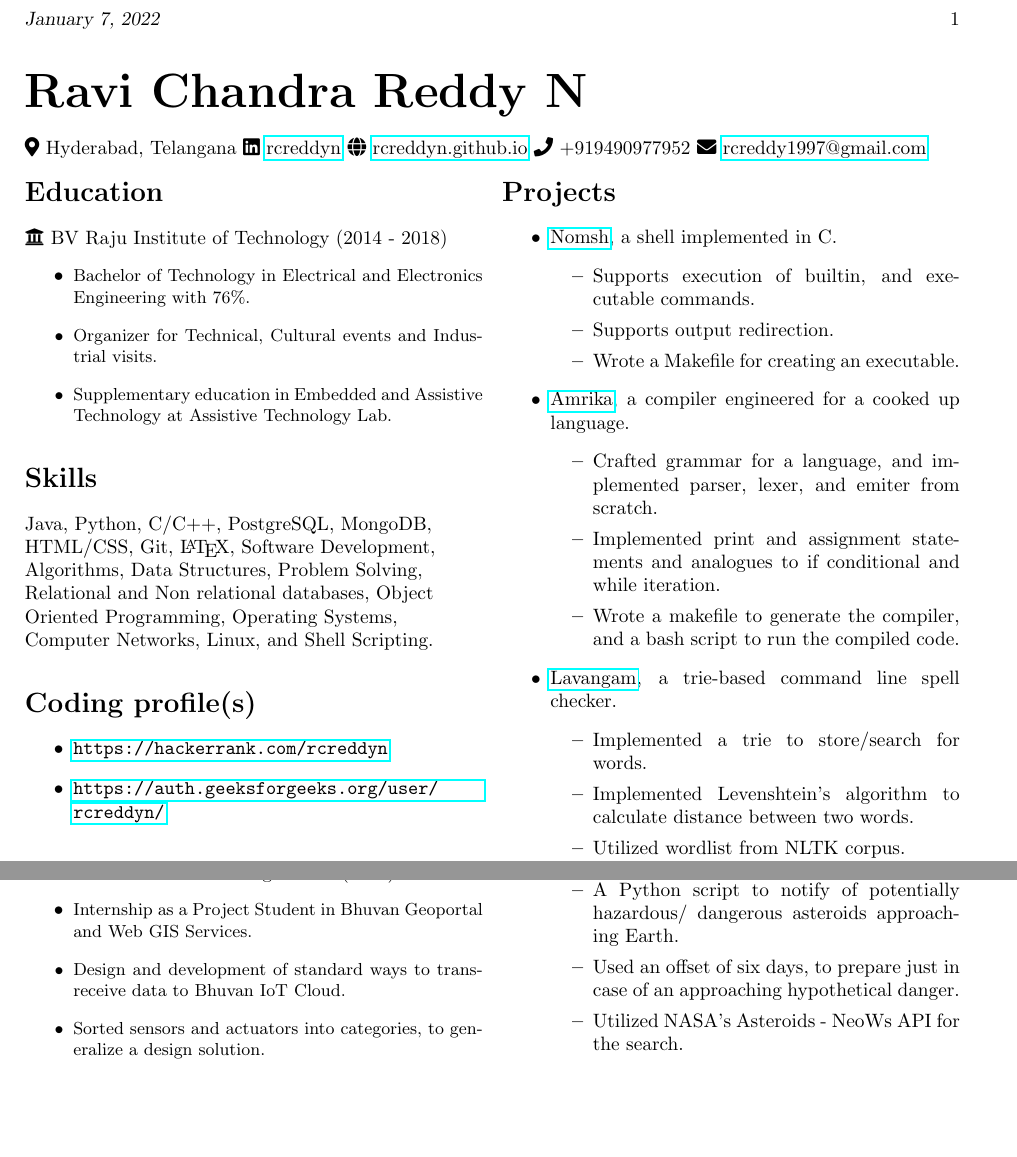
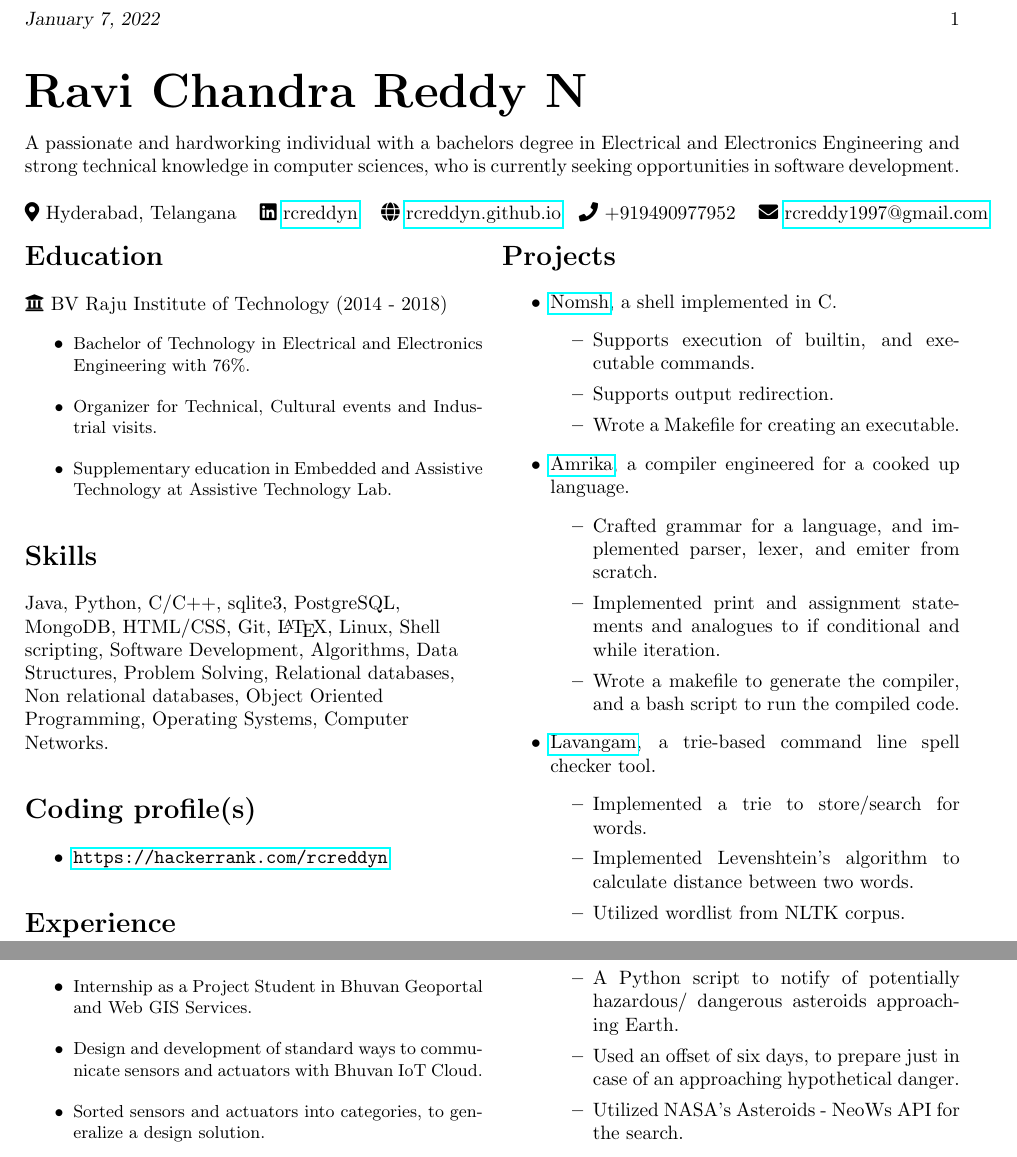
Before and after one commit to RCReddyN/myresume, a LaTeX CV (RaviChandraN_Resume.tex): two parts of the page, joined at a grey line, cut so that both start at the same text, the shorter picture padded with empty space. Compiled offline with pdfLaTeX.

Commit message:
headline included

```diff
--- a/RaviChandraN_Resume.tex
+++ b/RaviChandraN_Resume.tex
@@ -22,8 +22,15 @@
 \begin{document}
 
 \section*{\Huge Ravi Chandra Reddy N}
-
-\faIcon{map-marker-alt} {Hyderabad, Telangana}  \faIcon{linkedin} \href{https://linkedin.com/in/rcreddyn}{rcreddyn}  \faIcon{globe} \href{https://rcreddyn.github.io}{rcreddyn.github.io}  \faIcon{phone} +919490977952  \faIcon{envelope}  \href{mailto:rcreddy1997@gmail.com}{rcreddy1997@gmail.com}
+A passionate and hardworking individual with a bachelors degree in Electrical and Electronics Engineering and strong technical knowledge in computer sciences, who is currently seeking opportunities in software development.\\ \\
+\begin{tabular}{@{}lr}
+\begin{tabular}{@{}lcr}
+\faIcon{map-marker-alt} {Hyderabad, Telangana} & \faIcon{linkedin} \href{https://linkedin.com/in/rcreddyn}{rcreddyn} & \faIcon{globe} \href{https://rcreddyn.github.io}{rcreddyn.github.io}\\
+\end{tabular}
+\begin{tabular}{@{}lr}
+\faIcon{phone} +919490977952 & \faIcon{envelope} \href{mailto:rcreddy1997@gmail.com}{rcreddy1997@gmail.com}\\
+\end{tabular}
+\end{tabular}
 
 \begin{multicols}{2}
 \section*{Education}
@@ -36,23 +43,20 @@
 
 \section*{Skills}
 \begin{flushleft}
-Java, Python, C/C++,
-PostgreSQL, MongoDB, HTML/CSS,
-Git, \LaTeX, Software Development, Algorithms, Data Structures, Problem Solving, Relational and Non relational databases, Object Oriented Programming, Operating Systems, Computer Networks, Linux, and Shell Scripting.
+Java, Python, C/C++, sqlite3, PostgreSQL, MongoDB, HTML/CSS, Git, \LaTeX, Linux, Shell scripting, Software Development, Algorithms, Data Structures, Problem Solving, Relational databases, Non relational databases, Object Oriented Programming, Operating Systems, Computer Networks.
 \end{flushleft}
 
 
 \section*{Coding profile(s)}
 \begin{itemize}
 \item \url {https://hackerrank.com/rcreddyn}
-\item \url {https://auth.geeksforgeeks.org/user/rcreddyn/}
 \end{itemize}
 
 \section*{Experience}
 \includegraphics[width=14px]{isro.png} National Remote Sensing Center (2018)
 \begin{itemize}
 \item \small Internship as a Project Student in Bhuvan Geoportal and Web GIS Services.
-\item \small Design and development of standard ways to trans-receive data to Bhuvan IoT Cloud.
+\item \small Design and development of standard ways to communicate sensors and actuators with Bhuvan IoT Cloud.
 \item \small Sorted sensors and actuators into categories, to generalize a design solution.
 \item \small Delivered Python scripts and equivalent C++ code for interfacing devices with development boards.
 \item \small Formatted timed sensory data as JSON Objects to send to the IoT Cloud.
@@ -72,7 +76,7 @@ Git, \LaTeX, Software Development, Algorithms, Data Structures, Problem Solving,
 \item Implemented print and assignment statements and analogues to if conditional and while iteration.
 \item Wrote a makefile to generate the compiler, and a bash script to run the compiled code.
 \end{itemize}
-\item \href{https://github.com/rcreddyn/nomsh}{Lavangam}, a trie-based command line spell checker.
+\item \href{https://github.com/rcreddyn/nomsh}{Lavangam}, a trie-based command line spell checker tool.
 \begin{itemize}
 \item Implemented a trie to store/search for words.
 \item Implemented Levenshtein's algorithm to calculate distance between two words.
```
Also changed, not shown: RaviChandraN_Resume.pdf, 2 other files.
